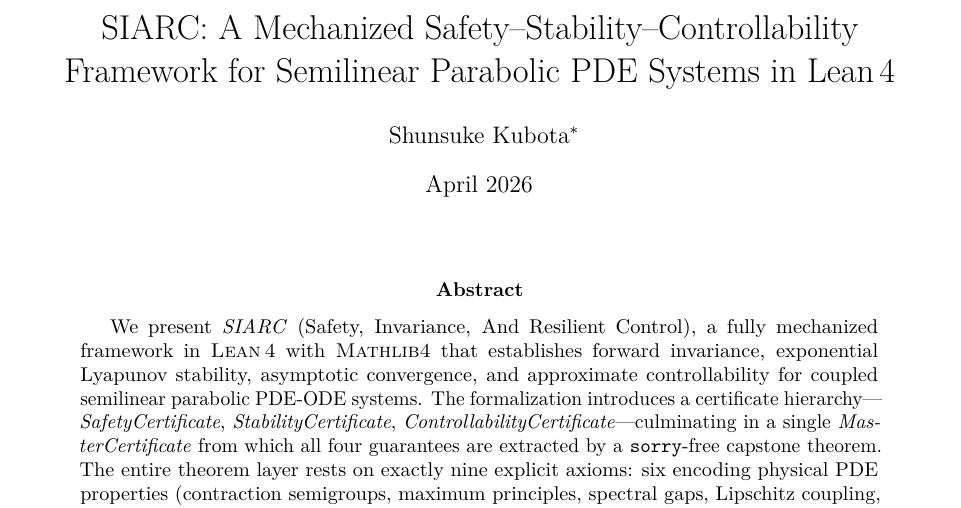
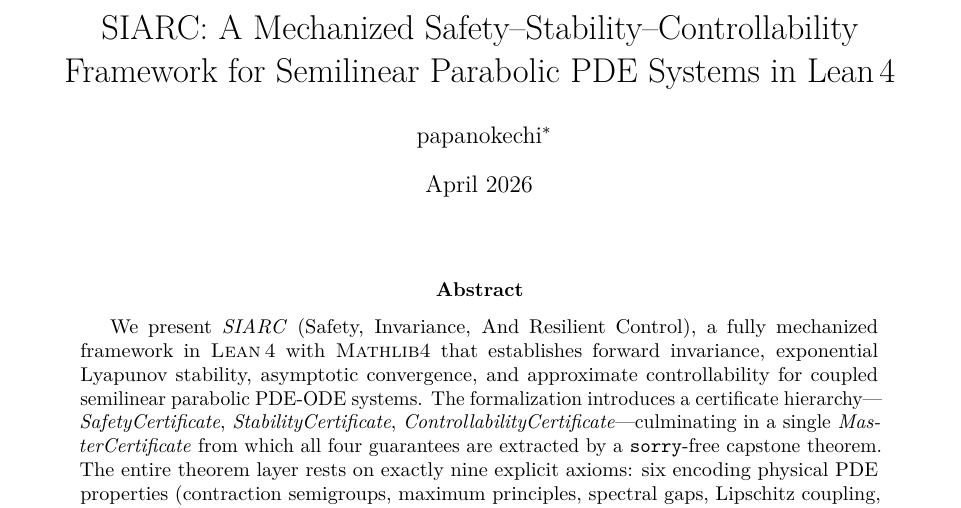
Before and after one commit to papanokechi/siarc-lean4, a LaTeX paper (manuscript.tex): part of page 1 of 15, cut so that both start at the same text. Compiled offline with pdfLaTeX.

Commit message:
Update author name to papanokechi across all files

```diff
--- a/manuscript.tex
+++ b/manuscript.tex
@@ -55,7 +55,7 @@
   SIARC: A Mechanized Safety--Stability--Controllability\\
   Framework for Semilinear Parabolic PDE Systems in Lean\,4%
 }
-\author{Shunsuke Kubota\thanks{Correspondence: \texttt{shkub@example.org}.}}
+\author{papanokechi\thanks{Correspondence: \texttt{shkub@example.org}.}}
 \date{April 2026}
 
 \begin{document}
```
Also changed, not shown: ARTIFACT.md (+1 -1 lines), README.md, 1 other file.
